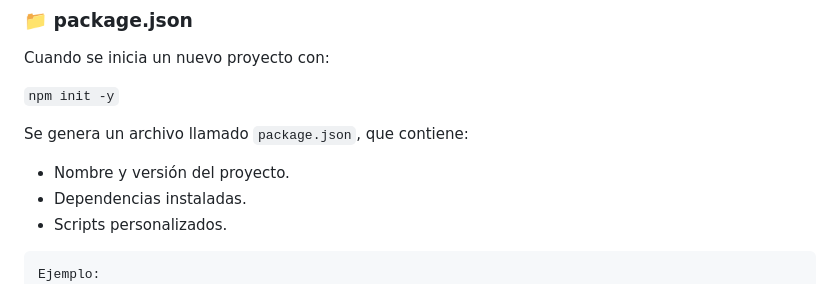
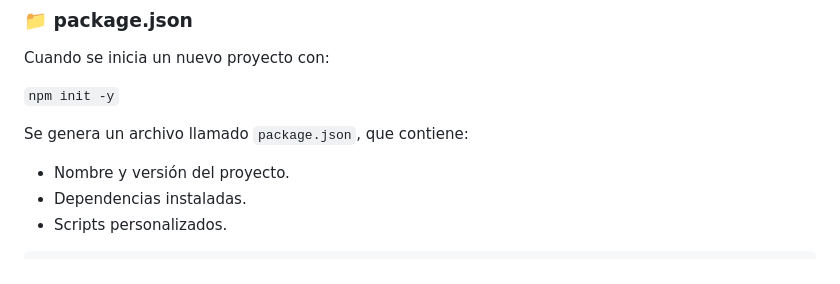
Before and after one commit to CesValde/CarreraBackend, a Markdown page: Backend_I/Semana3/README.md, the part around the change. Rendered like a GitHub page.

Commit message:
Semana 3
corregida

````diff
--- a/Backend_I/Semana3/README.md
+++ b/Backend_I/Semana3/README.md
@@ -78,7 +78,6 @@ Se genera un archivo llamado `package.json`, que contiene:
 - Scripts personalizados.
 
 ```json
-Ejemplo:
 {
   "name": "mi-proyecto",
   "version": "1.0.0",
````
